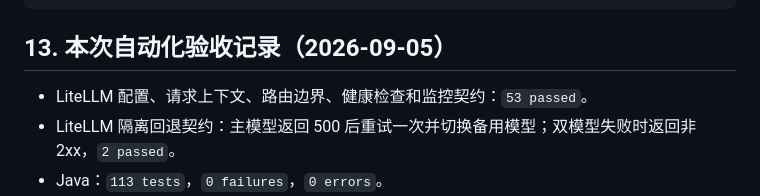
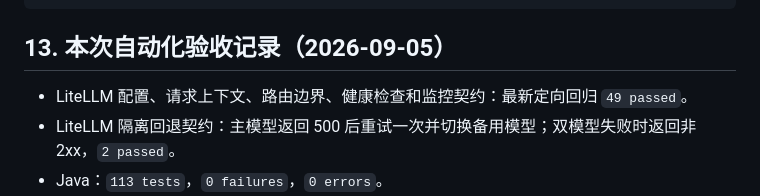
Before and after one commit to Rain1127/RainN0Coding, a Markdown page: STARTUP_CHECKLIST.md, the part around the change. GitHub-like rendering.

Commit message:
docs: refresh gateway verification evidence

```diff
--- a/STARTUP_CHECKLIST.md
+++ b/STARTUP_CHECKLIST.md
@@ -195,7 +195,7 @@ npm run build
 
 ## 13. 本次自动化验收记录（2026-09-05）
 
-- LiteLLM 配置、请求上下文、路由边界、健康检查和监控契约：`53 passed`。
+- LiteLLM 配置、请求上下文、路由边界、健康检查和监控契约：最新定向回归 `49 passed`。
 - LiteLLM 隔离回退契约：主模型返回 500 后重试一次并切换备用模型；双模型失败时返回非 2xx，`2 passed`。
 - Java：`113 tests`，`0 failures`，`0 errors`。
 - Vue：`266 passed`，`vue-tsc -b` 通过，Vite 生产构建通过（产物写入系统临时目录，未覆盖仓库静态资源）。
```
